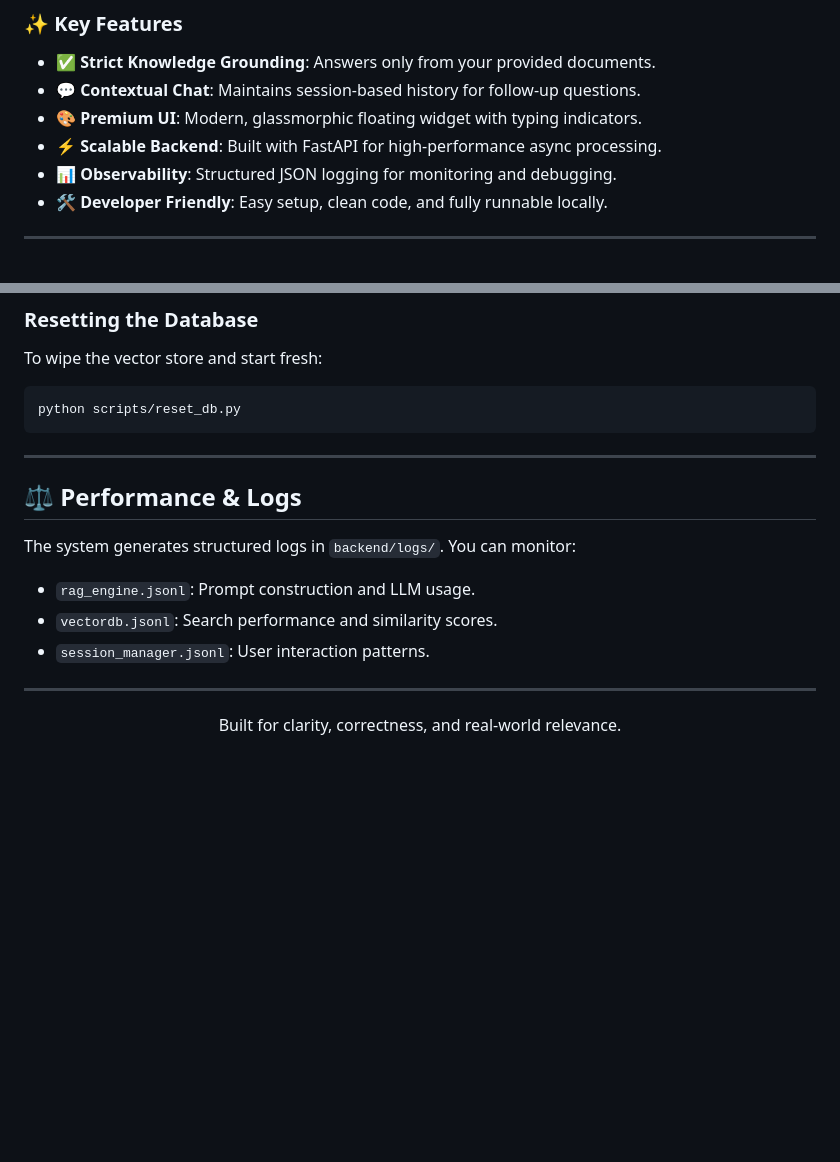
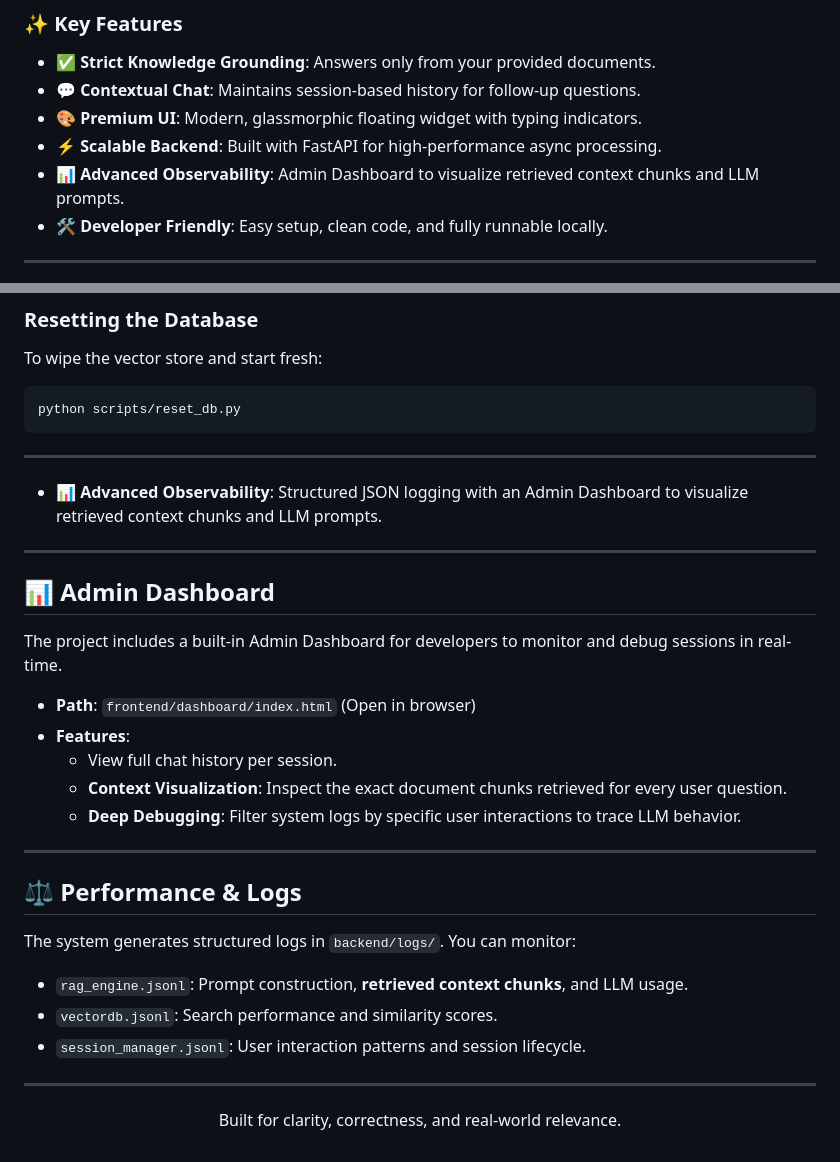
Before and after one commit to bhaskarneerati/rag-assistant, a Markdown page: README.md, 2 parts joined by grey strips. GitHub-like rendering; blank space fills up the shorter version.

Commit message:
updated README.md with logs ui info

```diff
--- a/README.md
+++ b/README.md
@@ -17,7 +17,7 @@ The RAG Assistant allows you to chat with your documents. It uses advanced vecto
 - 💬 **Contextual Chat**: Maintains session-based history for follow-up questions.
 - 🎨 **Premium UI**: Modern, glassmorphic floating widget with typing indicators.
 - ⚡ **Scalable Backend**: Built with FastAPI for high-performance async processing.
-- 📊 **Observability**: Structured JSON logging for monitoring and debugging.
+- 📊 **Advanced Observability**: Admin Dashboard to visualize retrieved context chunks and LLM prompts.
 - 🛠️ **Developer Friendly**: Easy setup, clean code, and fully runnable locally.
 
 ---
@@ -124,11 +124,25 @@ python scripts/reset_db.py
 
 ---
 
+- 📊 **Advanced Observability**: Structured JSON logging with an Admin Dashboard to visualize retrieved context chunks and LLM prompts.
+
+---
+
+## 📊 Admin Dashboard
+The project includes a built-in Admin Dashboard for developers to monitor and debug sessions in real-time.
+- **Path**: `frontend/dashboard/index.html` (Open in browser)
+- **Features**:
+  - View full chat history per session.
+  - **Context Visualization**: Inspect the exact document chunks retrieved for every user question.
+  - **Deep Debugging**: Filter system logs by specific user interactions to trace LLM behavior.
+
+---
+
 ## ⚖️ Performance & Logs
 The system generates structured logs in `backend/logs/`. You can monitor:
-- `rag_engine.jsonl`: Prompt construction and LLM usage.
+- `rag_engine.jsonl`: Prompt construction, **retrieved context chunks**, and LLM usage.
 - `vectordb.jsonl`: Search performance and similarity scores.
-- `session_manager.jsonl`: User interaction patterns.
+- `session_manager.jsonl`: User interaction patterns and session lifecycle.
 
 ---
 
```
